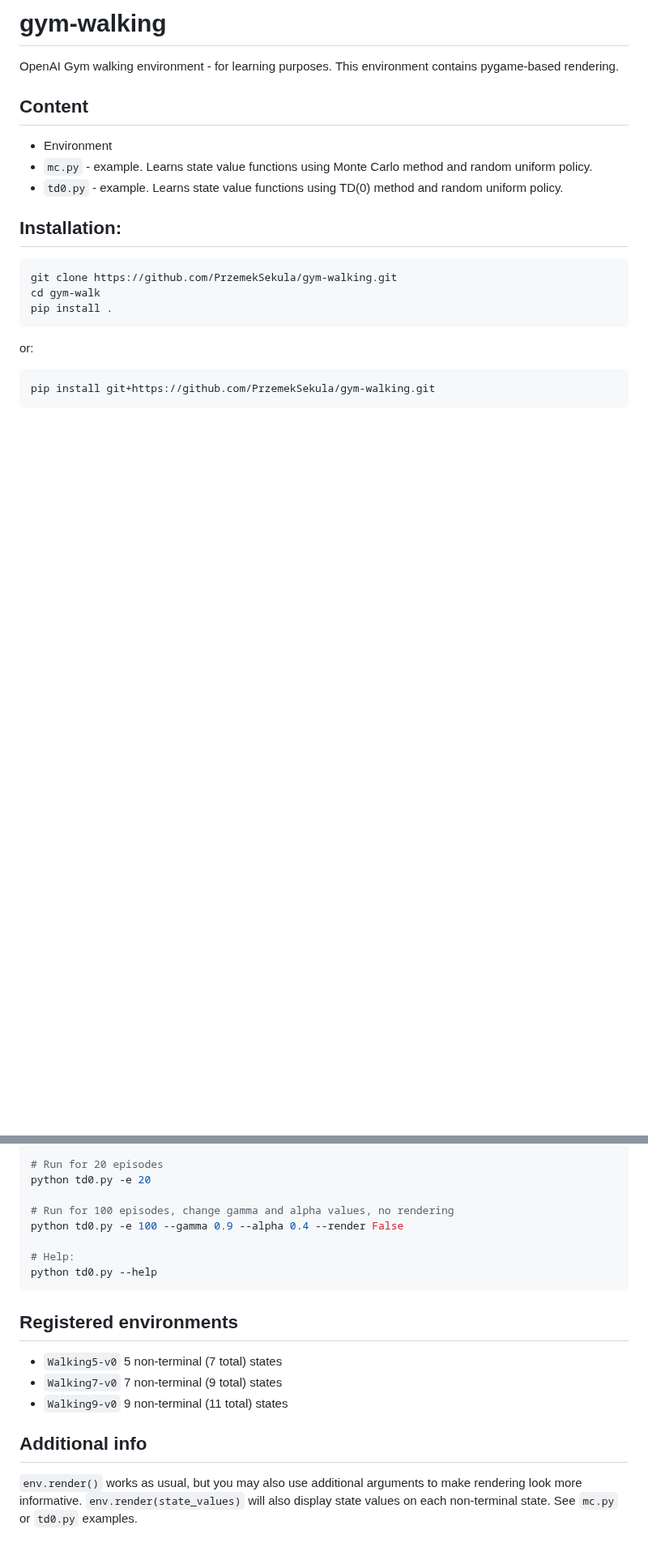
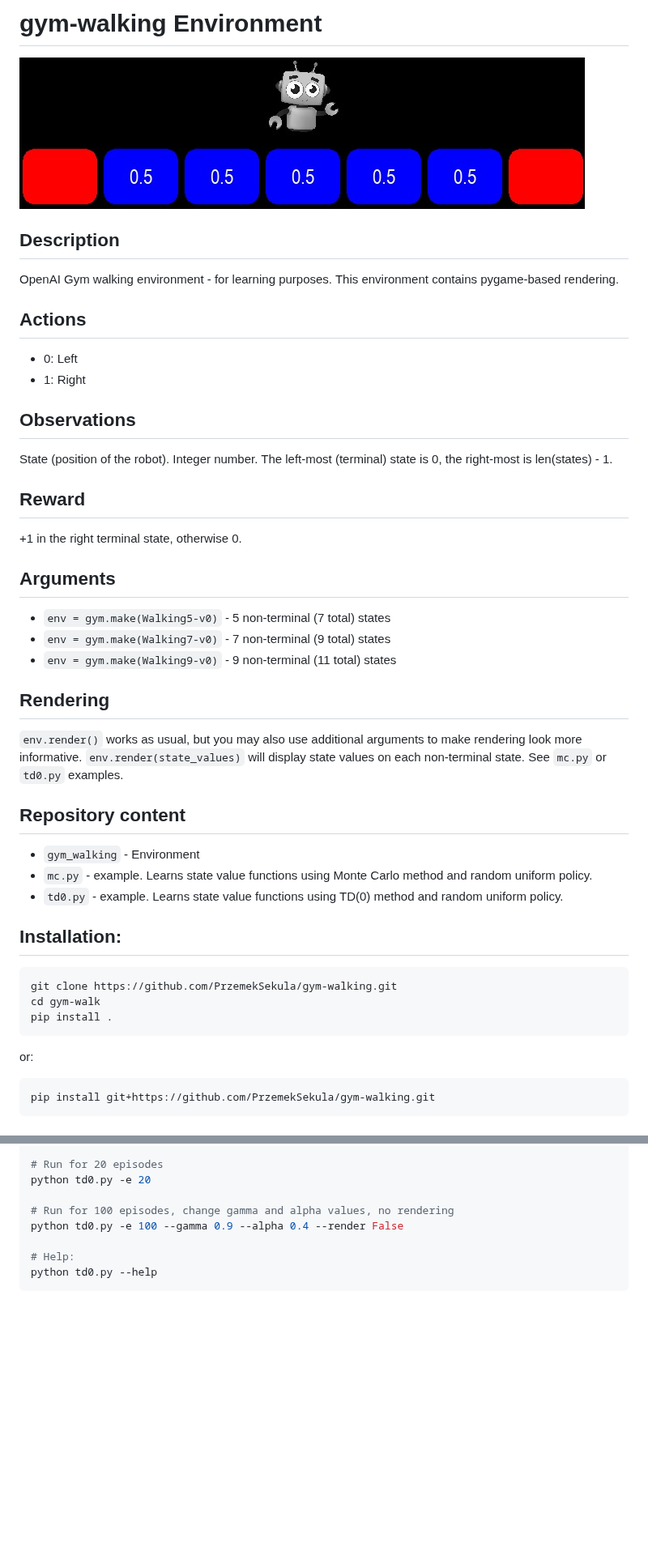
Before and after one commit to PrzemekSekula/gym-walking, a Markdown page: README.md, 2 parts joined by grey strips. Shown at 81% size. GitHub-like rendering; pictures changed too: img/gym-walking.jpg (added); blank space fills up the shorter version.

Commit message:
doc: readme updated

````diff
--- a/README.md
+++ b/README.md
@@ -1,9 +1,32 @@
-# gym-walking
+# gym-walking Environment
+
+
+![Alt text](./img/gym-walking.jpg?raw=true "Gym Walking")
+
+## Description
+
 OpenAI Gym walking environment - for learning purposes. This environment contains pygame-based rendering.
 
+## Actions
+- 0: Left
+- 1: Right
 
-## Content
-- Environment
+## Observations
+State (position of the robot). Integer number. The left-most (terminal) state is 0, the right-most is len(states) - 1.
+
+## Reward
++1 in the right terminal state, otherwise 0.
+
+## Arguments
+- `env = gym.make(Walking5-v0)` - 5 non-terminal (7 total) states
+- `env = gym.make(Walking7-v0)` - 7 non-terminal (9 total) states
+- `env = gym.make(Walking9-v0)` - 9 non-terminal (11 total) states
+
+## Rendering
+`env.render()` works as usual, but you may also use additional arguments to make rendering look more informative. `env.render(state_values)` will display state values on each non-terminal state. See `mc.py` or `td0.py` examples.
+
+## Repository content
+- `gym_walking` - Environment
 - `mc.py` - example. Learns state value functions using Monte Carlo method and random uniform policy.
 - `td0.py` - example. Learns state value functions using TD(0) method and random uniform policy.
 
@@ -37,11 +60,3 @@ python td0.py -e 100 --gamma 0.9 --alpha 0.4 --render False
 # Help:
 python td0.py --help
 ```
-
-## Registered environments
-- `Walking5-v0` 5 non-terminal (7 total) states
-- `Walking7-v0` 7 non-terminal (9 total) states
-- `Walking9-v0` 9 non-terminal (11 total) states
-
-## Additional info
-`env.render()` works as usual, but you may also use additional arguments to make rendering look more informative. `env.render(state_values)` will also display state values on each non-terminal state. See `mc.py` or `td0.py` examples.
````
Also changed, not shown: 1 other file.
